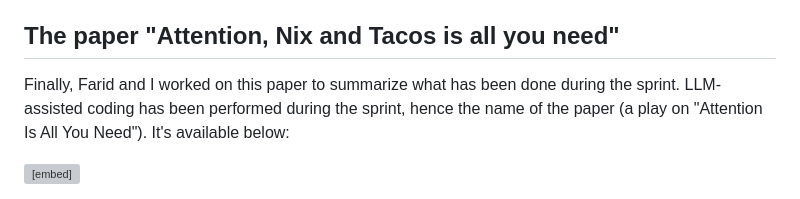
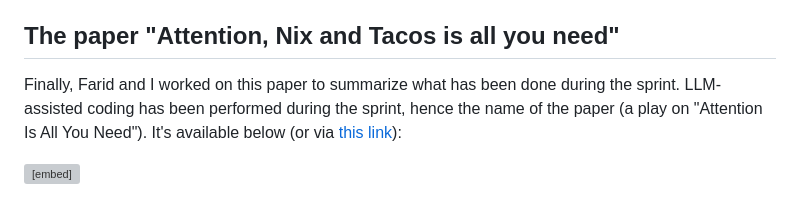
Before and after one commit to alurm/alurm.github.io, a Markdown page: blog/2026-06-26-tacosprint.md, the part around the change. GitHub-like rendering; grey boxes are pictures that could not be loaded.

Commit message:
Update TacoSprint blog post with a link to the paper
Added a link to the paper in the blog post.

```diff
--- a/blog/2026-06-26-tacosprint.md
+++ b/blog/2026-06-26-tacosprint.md
@@ -69,6 +69,6 @@ Overall my experience has been very positive and I would do it again :)
 
 ## The paper "Attention, Nix and Tacos is all you need"
 
-Finally, Farid and I worked on this paper to summarize what has been done during the sprint. LLM-assisted coding has been performed during the sprint, hence the name of the paper (a play on "Attention Is All You Need"). It's available below:
+Finally, Farid and I worked on this paper to summarize what has been done during the sprint. LLM-assisted coding has been performed during the sprint, hence the name of the paper (a play on "Attention Is All You Need"). It's available below (or via [this link](2026-06-26-attention-nix-and-tacos-is-all-you-need.pdf)):
 
 <embed src="2026-06-26-attention-nix-and-tacos-is-all-you-need.pdf" type="application/pdf" width="100%" height="1000px">
```
